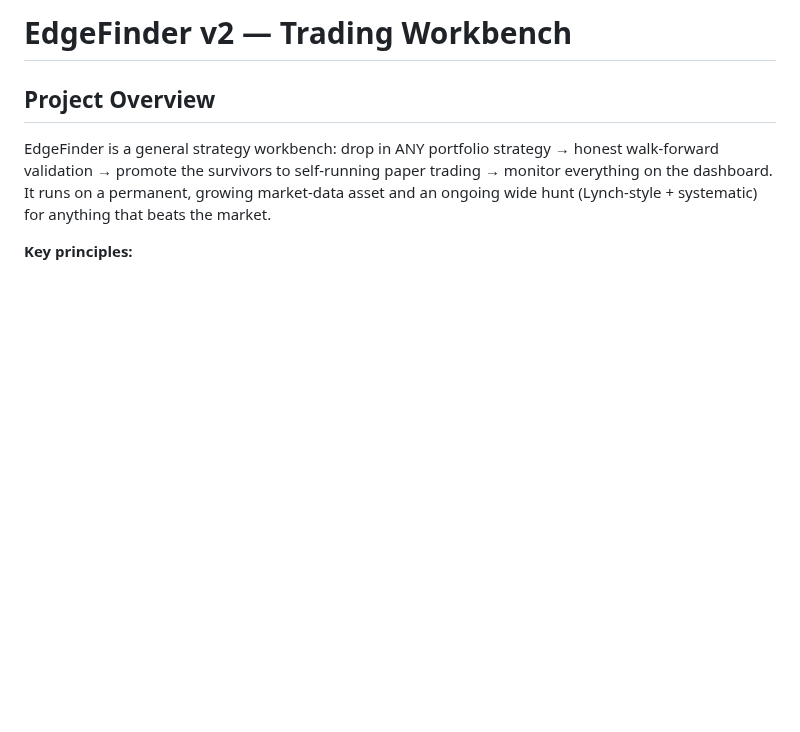
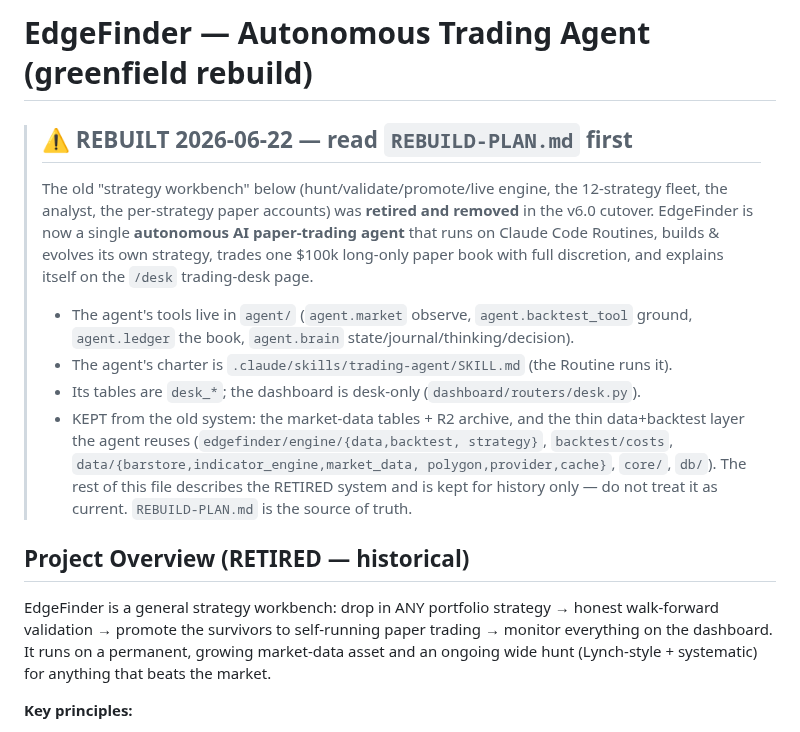
Before and after one commit to OSGTax/edgefinder, a Markdown page: CLAUDE.md, the part around the change. GitHub-like rendering; blank space fills up the shorter version.

```diff
--- a/CLAUDE.md
+++ b/CLAUDE.md
@@ -1,6 +1,24 @@
-# EdgeFinder v2 — Trading Workbench
+# EdgeFinder — Autonomous Trading Agent (greenfield rebuild)
 
-## Project Overview
+> ## ⚠️ REBUILT 2026-06-22 — read `REBUILD-PLAN.md` first
+> The old "strategy workbench" below (hunt/validate/promote/live engine, the
+> 12-strategy fleet, the analyst, the per-strategy paper accounts) was
+> **retired and removed** in the v6.0 cutover. EdgeFinder is now a single
+> **autonomous AI paper-trading agent** that runs on Claude Code Routines,
+> builds & evolves its own strategy, trades one $100k long-only paper book
+> with full discretion, and explains itself on the `/desk` trading-desk page.
+> - The agent's tools live in `agent/` (`agent.market` observe, `agent.backtest_tool`
+>   ground, `agent.ledger` the book, `agent.brain` state/journal/thinking/decision).
+> - The agent's charter is `.claude/skills/trading-agent/SKILL.md` (the Routine runs it).
+> - Its tables are `desk_*`; the dashboard is desk-only (`dashboard/routers/desk.py`).
+> - KEPT from the old system: the market-data tables + R2 archive, and the thin
+>   data+backtest layer the agent reuses (`edgefinder/engine/{data,backtest,
+>   strategy}`, `backtest/costs`, `data/{barstore,indicator_engine,market_data,
+>   polygon,provider,cache}`, `core/`, `db/`).
+> The rest of this file describes the RETIRED system and is kept for history
+> only — do not treat it as current. `REBUILD-PLAN.md` is the source of truth.
+
+## Project Overview (RETIRED — historical)
 EdgeFinder is a general strategy workbench: drop in ANY portfolio strategy →
 honest walk-forward validation → promote the survivors to self-running paper
 trading → monitor everything on the dashboard. It runs on a permanent,
```
Also changed, not shown: REBUILD-PLAN.md (+17 -1 lines).
